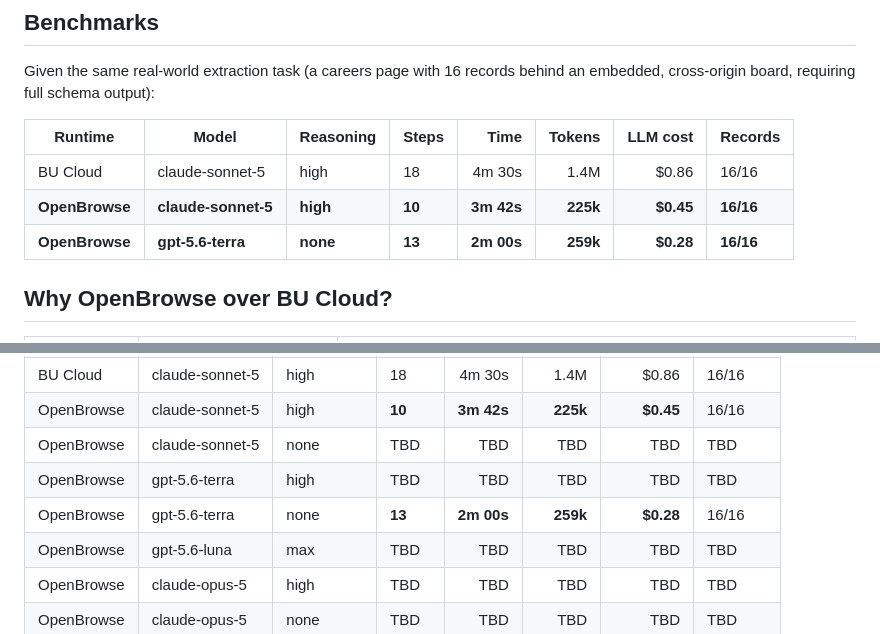
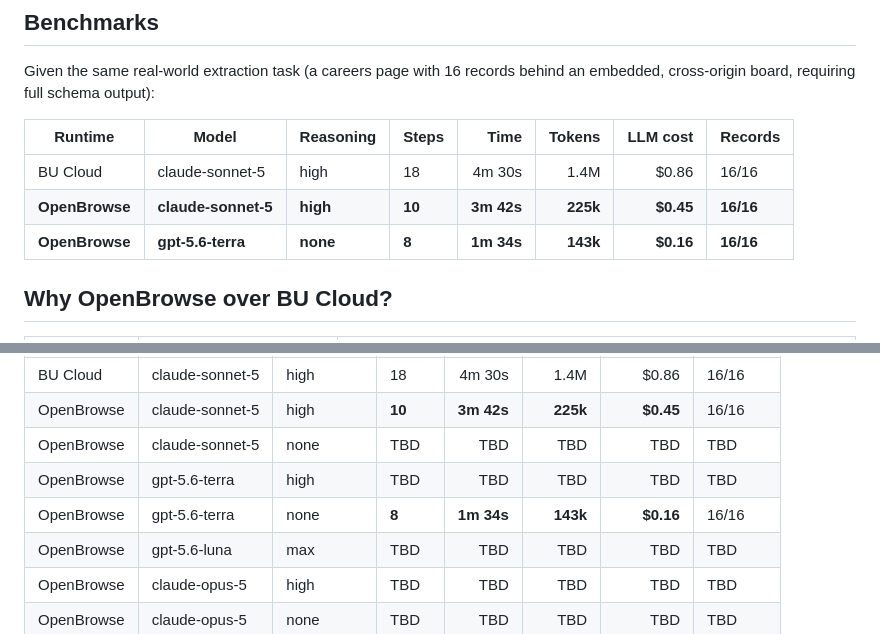
Before and after one commit to lujstn/openbrowse, a Markdown page: README.md, 2 parts joined by grey strips. GitHub-like rendering.

Commit message:
docs: update terra/none benchmark rows from run 291bd116

```diff
--- a/README.md
+++ b/README.md
@@ -25,7 +25,7 @@ Given the same real-world extraction task (a careers page with 16 records behind
 | --- | --- | --- | --- | ---: | ---: | ---: | --- |
 | BU Cloud | claude-sonnet-5 | high | 18 | 4m 30s | 1.4M | $0.86 | 16/16 |
 | **OpenBrowse** | **claude-sonnet-5** | **high** | **10** | **3m 42s** | **225k** | **$0.45** | **16/16** |
-| **OpenBrowse** | **gpt-5.6-terra** | **none** | **13** | **2m 00s** | **259k** | **$0.28** | **16/16** |
+| **OpenBrowse** | **gpt-5.6-terra** | **none** | **8** | **1m 34s** | **143k** | **$0.16** | **16/16** |
 
 ## Why OpenBrowse over BU Cloud?
 
@@ -60,7 +60,7 @@ The same real-world extraction task (a careers page with 16 records behind an em
 | OpenBrowse | claude-sonnet-5 | high | **10** | **3m 42s** | **225k** | **$0.45** | 16/16 |
 | OpenBrowse | claude-sonnet-5 | none | TBD | TBD | TBD | TBD | TBD |
 | OpenBrowse | gpt-5.6-terra | high | TBD | TBD | TBD | TBD | TBD |
-| OpenBrowse | gpt-5.6-terra | none | **13** | **2m 00s** | **259k** | **$0.28** | 16/16 |
+| OpenBrowse | gpt-5.6-terra | none | **8** | **1m 34s** | **143k** | **$0.16** | 16/16 |
 | OpenBrowse | gpt-5.6-luna | max | TBD | TBD | TBD | TBD | TBD |
 | OpenBrowse | claude-opus-5 | high | TBD | TBD | TBD | TBD | TBD |
 | OpenBrowse | claude-opus-5 | none | TBD | TBD | TBD | TBD | TBD |
```
